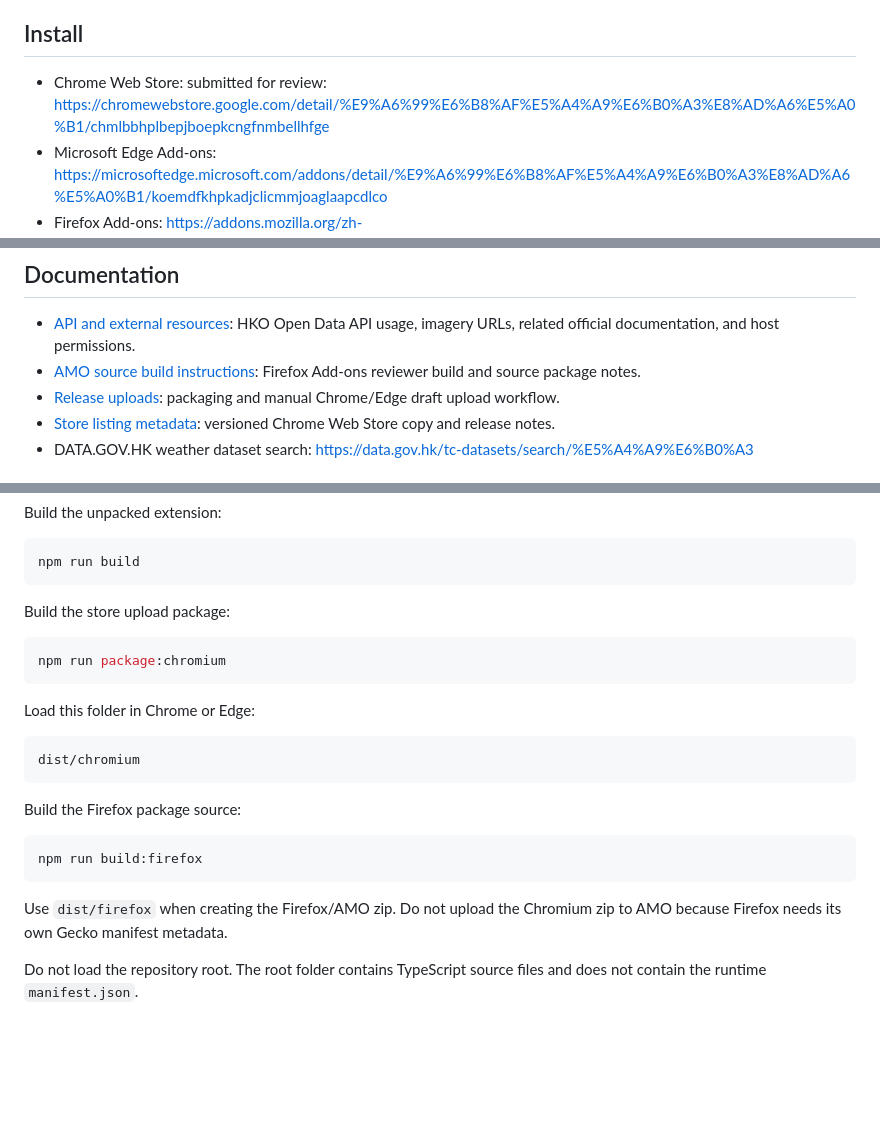
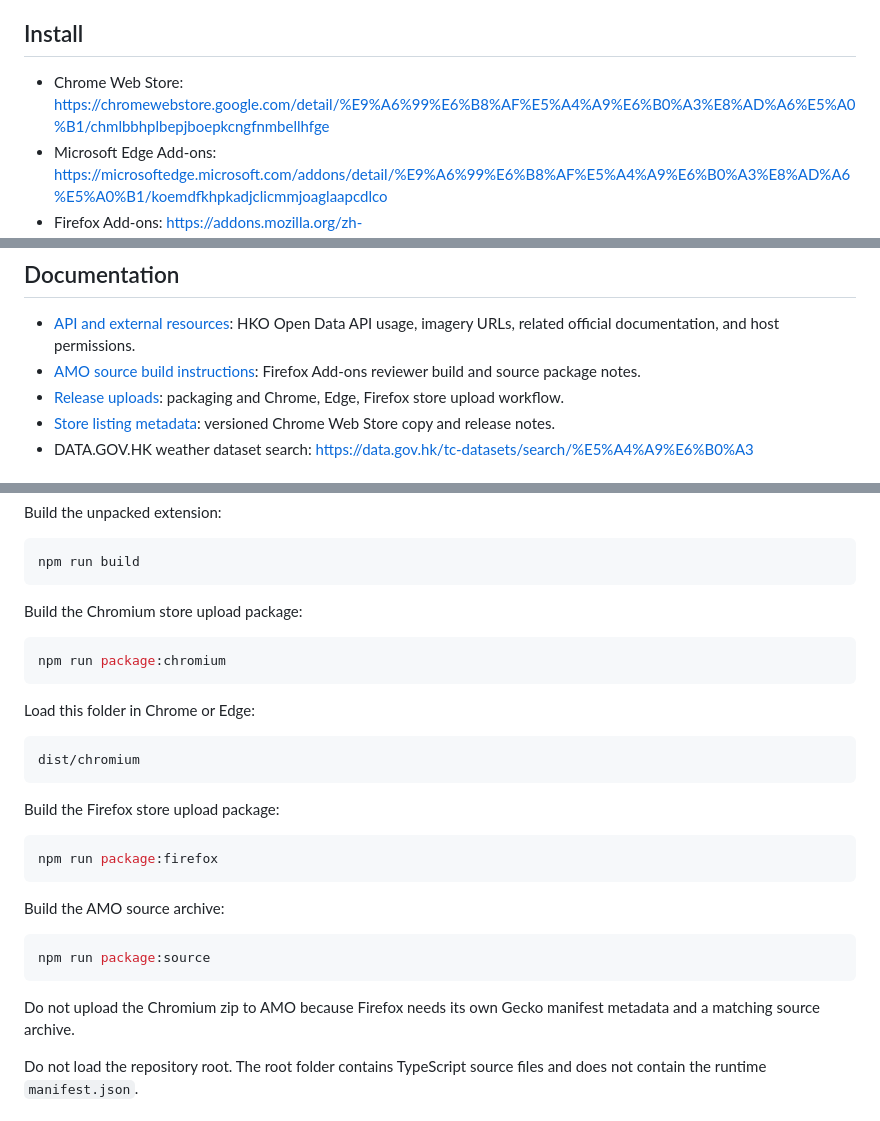
Before and after one commit to philipxj/hong-kong-weather-extension, a Markdown page: README.md, 3 parts joined by grey strips. Drawn GitHub-style; blank space fills up the shorter version.

Commit message:
Refresh README store links and packaging docs

````diff
--- a/README.md
+++ b/README.md
@@ -17,7 +17,7 @@ Hong Kong Weather keeps current weather, active warning signals, special weather
 
 ## Install
 
-- Chrome Web Store: submitted for review: https://chromewebstore.google.com/detail/%E9%A6%99%E6%B8%AF%E5%A4%A9%E6%B0%A3%E8%AD%A6%E5%A0%B1/chmlbbhplbepjboepkcngfnmbellhfge
+- Chrome Web Store: https://chromewebstore.google.com/detail/%E9%A6%99%E6%B8%AF%E5%A4%A9%E6%B0%A3%E8%AD%A6%E5%A0%B1/chmlbbhplbepjboepkcngfnmbellhfge
 - Microsoft Edge Add-ons: https://microsoftedge.microsoft.com/addons/detail/%E9%A6%99%E6%B8%AF%E5%A4%A9%E6%B0%A3%E8%AD%A6%E5%A0%B1/koemdfkhpkadjclicmmjoaglaapcdlco
 - Firefox Add-ons: https://addons.mozilla.org/zh-TW/firefox/addon/%E9%A6%99%E6%B8%AF%E5%A4%A9%E6%B0%A3%E9%A0%90%E5%A0%B1-hong-kong-weather/
 
@@ -49,7 +49,7 @@ Do not bundle the Hong Kong Observatory logo, government logos, DATA.GOV.HK mark
 
 - [API and external resources](docs/api.md): HKO Open Data API usage, imagery URLs, related official documentation, and host permissions.
 - [AMO source build instructions](docs/amo-source-build.md): Firefox Add-ons reviewer build and source package notes.
-- [Release uploads](docs/release-upload.md): packaging and manual Chrome/Edge draft upload workflow.
+- [Release uploads](docs/release-upload.md): packaging and Chrome, Edge, Firefox store upload workflow.
 - [Store listing metadata](docs/store-listing.md): versioned Chrome Web Store copy and release notes.
 - DATA.GOV.HK weather dataset search: https://data.gov.hk/tc-datasets/search/%E5%A4%A9%E6%B0%A3
 
@@ -69,7 +69,7 @@ Build the unpacked extension:
 npm run build
 ```
 
-Build the store upload package:
+Build the Chromium store upload package:
 
 ```bash
 npm run package:chromium
@@ -81,13 +81,19 @@ Load this folder in Chrome or Edge:
 dist/chromium
 ```
 
-Build the Firefox package source:
+Build the Firefox store upload package:
 
 ```bash
-npm run build:firefox
+npm run package:firefox
 ```
 
-Use `dist/firefox` when creating the Firefox/AMO zip. Do not upload the Chromium zip to AMO because Firefox needs its own Gecko manifest metadata.
+Build the AMO source archive:
+
+```bash
+npm run package:source
+```
+
+Do not upload the Chromium zip to AMO because Firefox needs its own Gecko manifest metadata and a matching source archive.
 
 Do not load the repository root. The root folder contains TypeScript source files and does not contain the runtime `manifest.json`.
 
````
